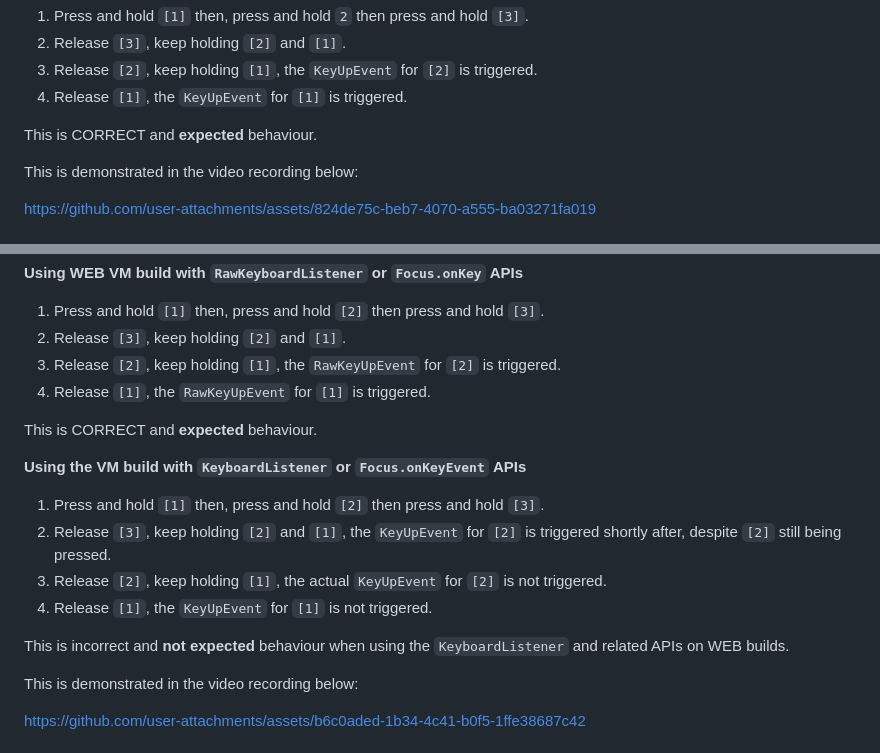
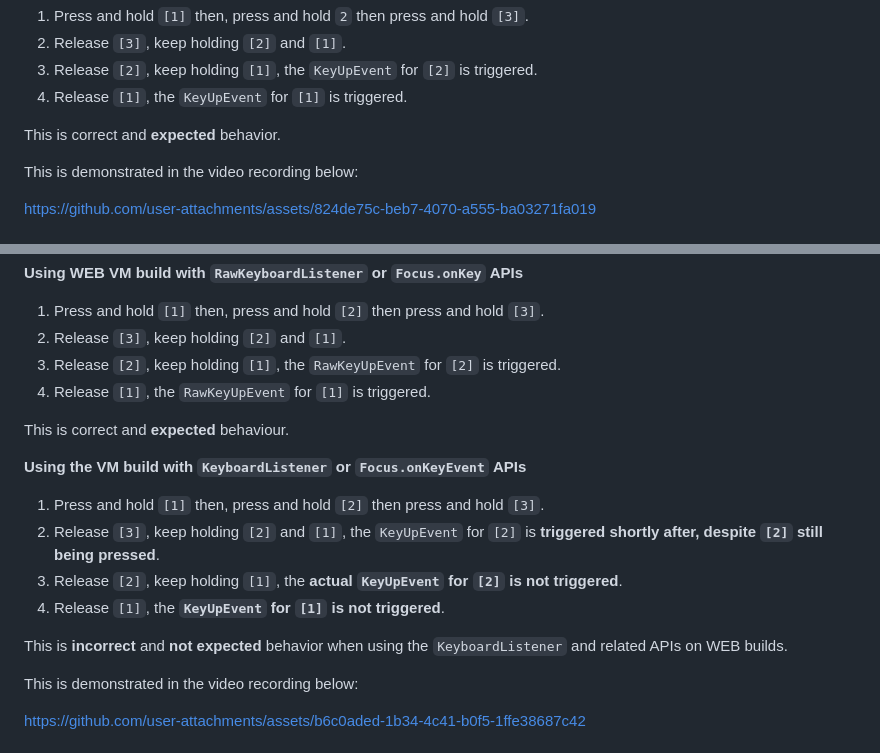
Before and after one commit to rydmike/issue_keyboard_system, a Markdown page: README.md, 2 parts joined by grey strips. GitHub-like rendering.

```diff
--- a/README.md
+++ b/README.md
@@ -44,7 +44,7 @@ This is CORRECT and **expected** behaviour.
 3. Release `[2]`, keep holding `[1]`, the `KeyUpEvent` for `[2]` is triggered.
 4. Release `[1]`, the `KeyUpEvent` for `[1]` is triggered.
 
-This is CORRECT and **expected** behaviour.
+This is correct and **expected** behavior.
 
 This is demonstrated in the video recording below:
 
@@ -60,15 +60,15 @@ When pressing multiple keys in sequence and releasing them in reverse order, the
 3. Release `[2]`, keep holding `[1]`, the `RawKeyUpEvent` for `[2]` is triggered.
 4. Release `[1]`, the `RawKeyUpEvent` for `[1]` is triggered.
 
-This is CORRECT and **expected** behaviour.
+This is correct and **expected** behaviour.
 
 **Using the VM build with `KeyboardListener` or `Focus.onKeyEvent` APIs**
 1. Press and hold `[1]` then, press and hold `[2]` then press and hold `[3]`.
-2. Release `[3]`, keep holding `[2]` and `[1]`, the `KeyUpEvent` for `[2]` is triggered shortly after, despite `[2]` still being pressed.
-3. Release `[2]`, keep holding `[1]`, the actual `KeyUpEvent` for `[2]` is not triggered.
-4. Release `[1]`, the `KeyUpEvent` for `[1]` is not triggered.
+2. Release `[3]`, keep holding `[2]` and `[1]`, the `KeyUpEvent` for `[2]` is **triggered shortly after, despite `[2]` still being pressed**.
+3. Release `[2]`, keep holding `[1]`, the **actual `KeyUpEvent` for `[2]` is not triggered**.
+4. Release `[1]`, the **`KeyUpEvent` for `[1]` is not triggered**.
 
-This is incorrect and **not expected** behaviour when using the `KeyboardListener` and related APIs on WEB builds.
+This is **incorrect** and **not expected** behavior when using the `KeyboardListener` and related APIs on WEB builds.
 
 This is demonstrated in the video recording below:
 
```
